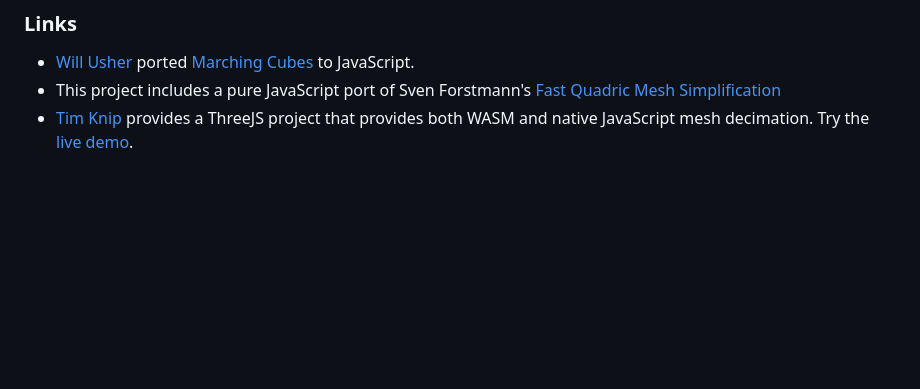
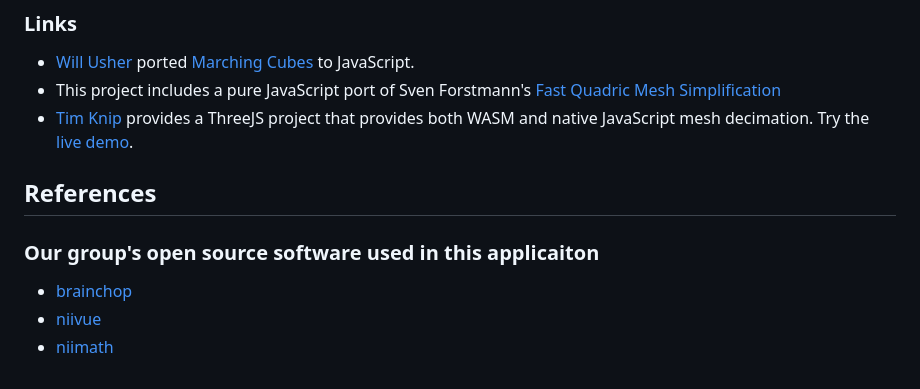
Before and after one commit to niivue/ct2print, a Markdown page: README.md, the part around the change. Rendered like a GitHub page; blank space fills up the shorter version.

Commit message:
add backlinks to other repos

```diff
--- a/README.md
+++ b/README.md
@@ -39,3 +39,12 @@ npm run dev
  - [Will Usher](https://github.com/Twinklebear/webgl-marching-cubes) ported [Marching Cubes](https://paulbourke.net/geometry/polygonise/) to JavaScript.
  - This project includes a pure JavaScript port of Sven Forstmann's [Fast Quadric Mesh Simplification](https://github.com/sp4cerat/Fast-Quadric-Mesh-Simplification)
  - [Tim Knip](https://github.com/timknip/mesh-decimate/tree/master) provides a ThreeJS project that provides both WASM and native JavaScript mesh decimation. Try the [live demo](https://neurolabusc.github.io/simplifyjs/).
+
+
+## References
+
+### Our group's open source software used in this applicaiton
+
+- [brainchop](https://github.com/neuroneural/brainchop)
+- [niivue](https://github.com/niivue/niivue)
+- [niimath](https://github.com/rordenlab/niimath)
```
